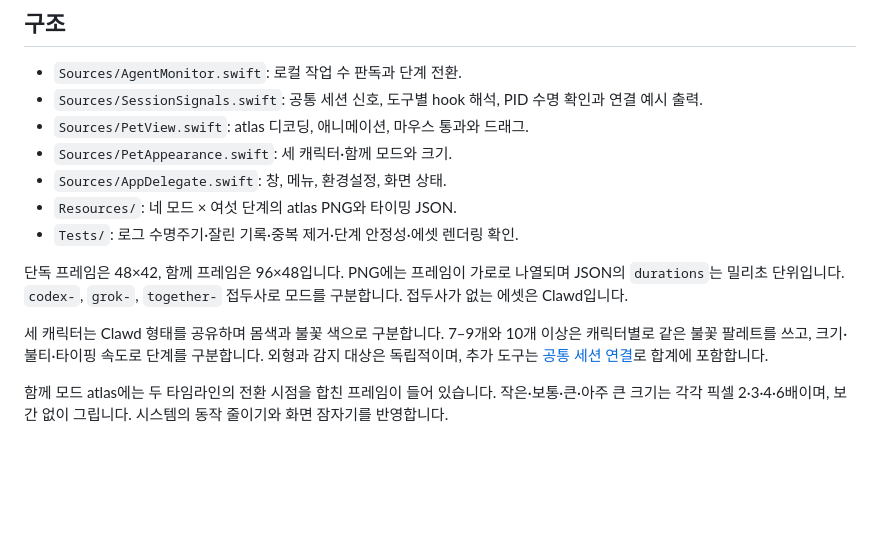
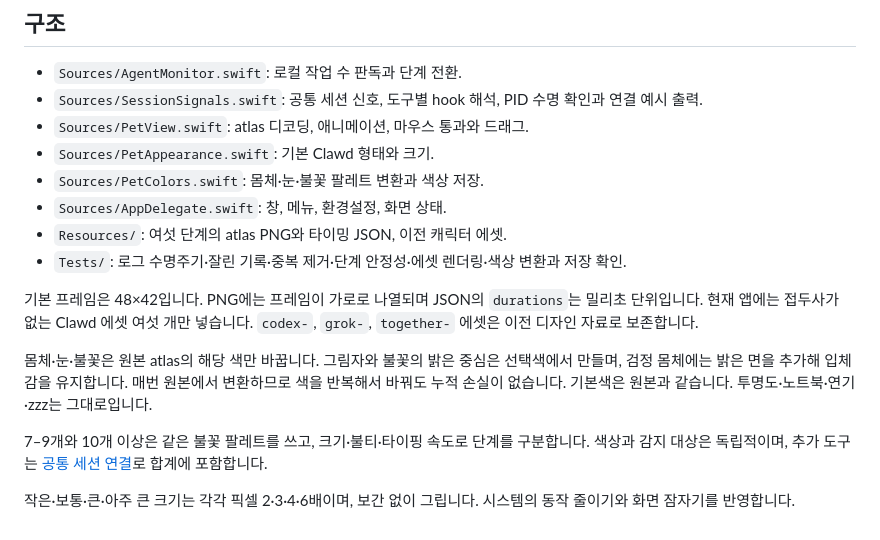
Before and after one commit to tinkerer0/agent_pet, a Markdown page: DEVELOPMENT.md, the part around the change. Drawn GitHub-style; blank space fills up the shorter version.

```diff
--- a/DEVELOPMENT.md
+++ b/DEVELOPMENT.md
@@ -22,13 +22,16 @@ ditto -c -k --sequesterRsrc --keepParent dist/AgentPet.app dist/AgentPet-macOS-u
 - `Sources/AgentMonitor.swift`: 로컬 작업 수 판독과 단계 전환.
 - `Sources/SessionSignals.swift`: 공통 세션 신호, 도구별 hook 해석, PID 수명 확인과 연결 예시 출력.
 - `Sources/PetView.swift`: atlas 디코딩, 애니메이션, 마우스 통과와 드래그.
-- `Sources/PetAppearance.swift`: 세 캐릭터·함께 모드와 크기.
+- `Sources/PetAppearance.swift`: 기본 Clawd 형태와 크기.
+- `Sources/PetColors.swift`: 몸체·눈·불꽃 팔레트 변환과 색상 저장.
 - `Sources/AppDelegate.swift`: 창, 메뉴, 환경설정, 화면 상태.
-- `Resources/`: 네 모드 × 여섯 단계의 atlas PNG와 타이밍 JSON.
-- `Tests/`: 로그 수명주기·잘린 기록·중복 제거·단계 안정성·에셋 렌더링 확인.
+- `Resources/`: 여섯 단계의 atlas PNG와 타이밍 JSON, 이전 캐릭터 에셋.
+- `Tests/`: 로그 수명주기·잘린 기록·중복 제거·단계 안정성·에셋 렌더링·색상 변환과 저장 확인.
 
-단독 프레임은 48×42, 함께 프레임은 96×48입니다. PNG에는 프레임이 가로로 나열되며 JSON의 `durations`는 밀리초 단위입니다. `codex-`, `grok-`, `together-` 접두사로 모드를 구분합니다. 접두사가 없는 에셋은 Clawd입니다.
+기본 프레임은 48×42입니다. PNG에는 프레임이 가로로 나열되며 JSON의 `durations`는 밀리초 단위입니다. 현재 앱에는 접두사가 없는 Clawd 에셋 여섯 개만 넣습니다. `codex-`, `grok-`, `together-` 에셋은 이전 디자인 자료로 보존합니다.
 
-세 캐릭터는 Clawd 형태를 공유하며 몸색과 불꽃 색으로 구분합니다. 7–9개와 10개 이상은 캐릭터별로 같은 불꽃 팔레트를 쓰고, 크기·불티·타이핑 속도로 단계를 구분합니다. 외형과 감지 대상은 독립적이며, 추가 도구는 [공통 세션 연결](docs/integrations.md)로 합계에 포함합니다.
+몸체·눈·불꽃은 원본 atlas의 해당 색만 바꿉니다. 그림자와 불꽃의 밝은 중심은 선택색에서 만들며, 검정 몸체에는 밝은 면을 추가해 입체감을 유지합니다. 매번 원본에서 변환하므로 색을 반복해서 바꿔도 누적 손실이 없습니다. 기본색은 원본과 같습니다. 투명도·노트북·연기·zzz는 그대로입니다.
 
-함께 모드 atlas에는 두 타임라인의 전환 시점을 합친 프레임이 들어 있습니다. 작은·보통·큰·아주 큰 크기는 각각 픽셀 2·3·4·6배이며, 보간 없이 그립니다. 시스템의 동작 줄이기와 화면 잠자기를 반영합니다.
+7–9개와 10개 이상은 같은 불꽃 팔레트를 쓰고, 크기·불티·타이핑 속도로 단계를 구분합니다. 색상과 감지 대상은 독립적이며, 추가 도구는 [공통 세션 연결](docs/integrations.md)로 합계에 포함합니다.
+
+작은·보통·큰·아주 큰 크기는 각각 픽셀 2·3·4·6배이며, 보간 없이 그립니다. 시스템의 동작 줄이기와 화면 잠자기를 반영합니다.
```
Also changed, not shown: PRIVACY.md (+1 -1 lines), README.md (+12 -16 lines), docs/previews/sessions-00.gif, docs/previews/sessions-01-02.gif, docs/previews/sessions-03-04.gif, docs/previews/sessions-05-06.gif, docs/previews/sessions-07-09.gif, docs/previews/sessions-10-plus.gif, 7 other files.
